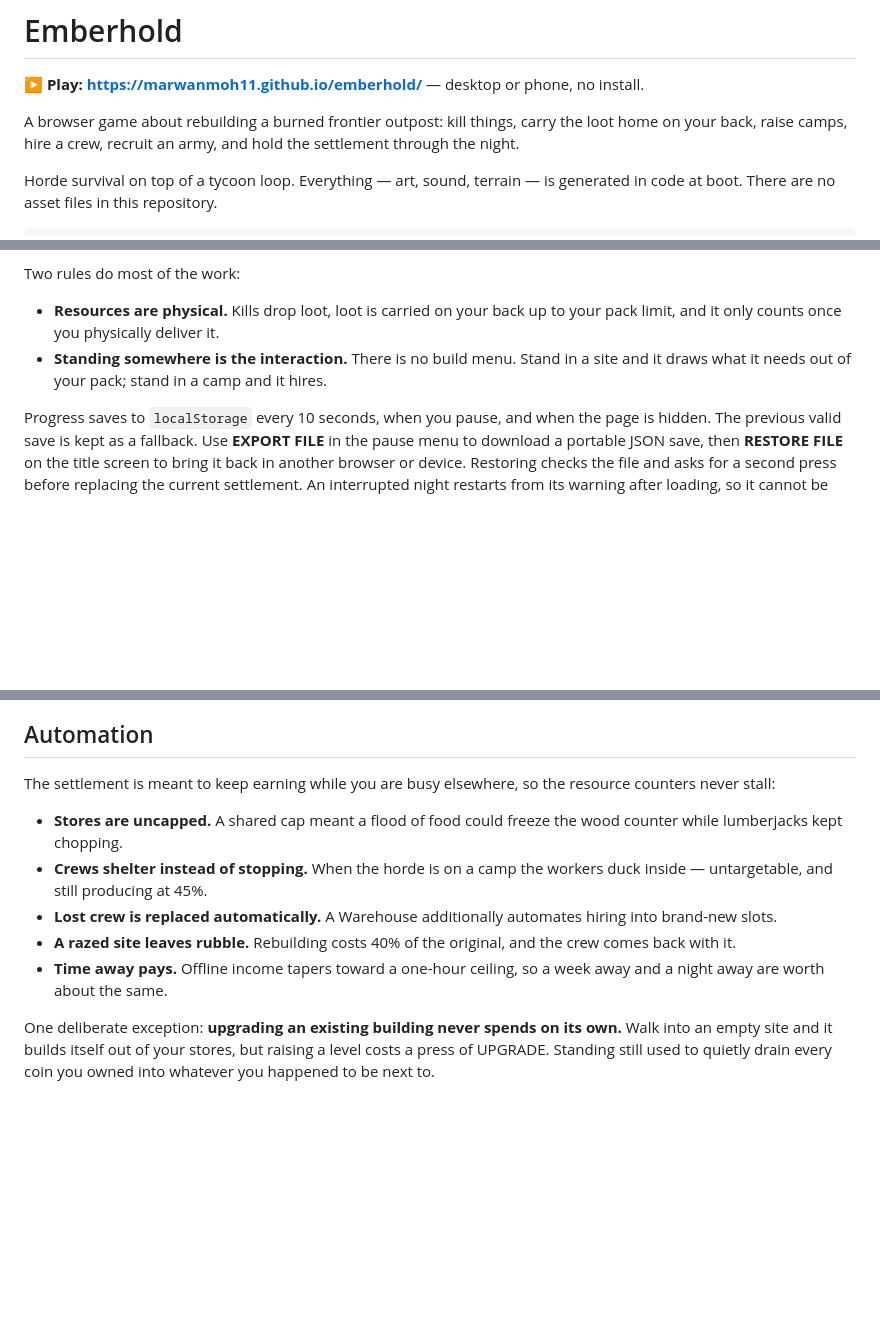
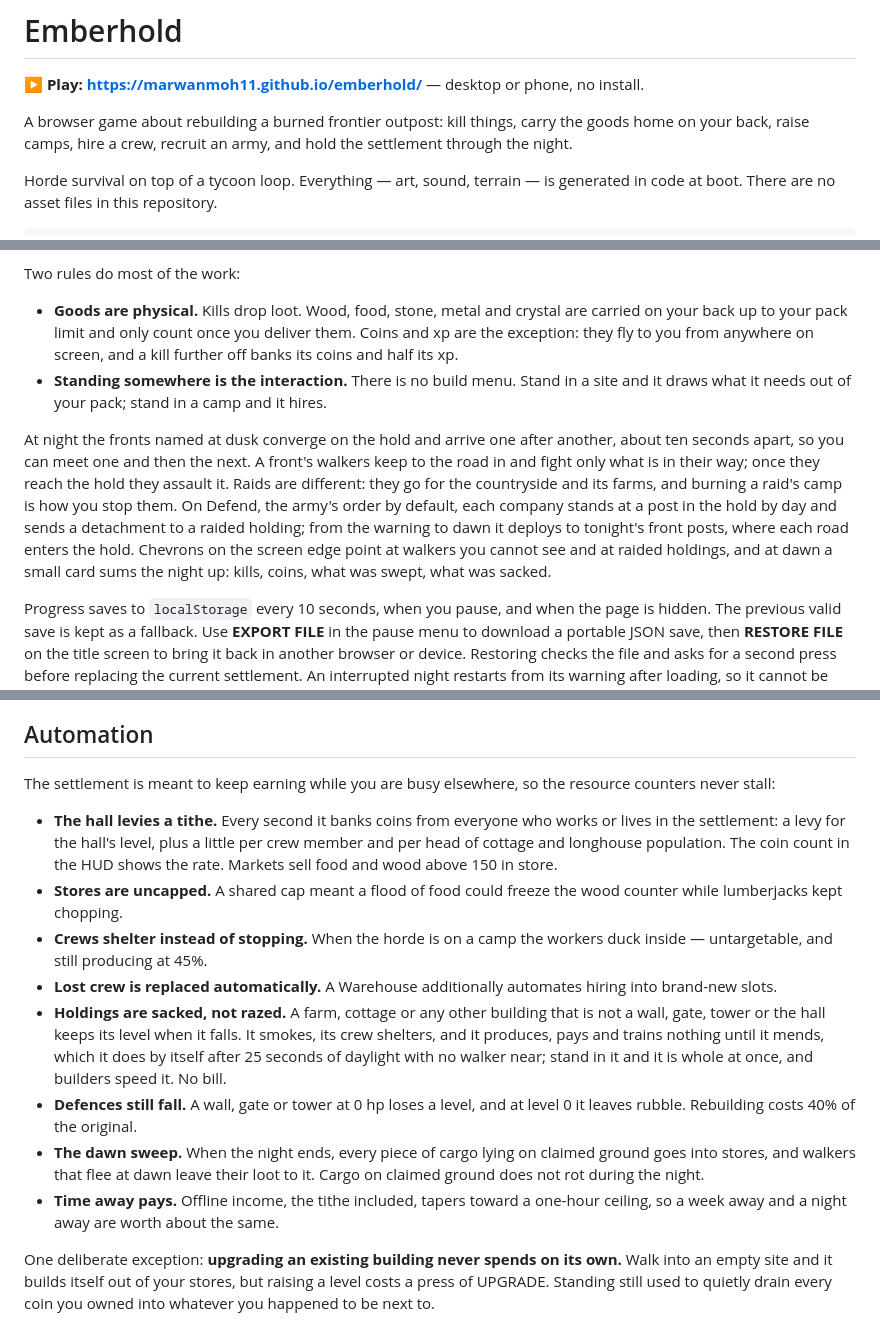
Before and after one commit to MarwanMoh11/emberhold, a Markdown page: README.md, 3 parts joined by grey strips. Rendered like a GitHub page; blank space fills up the shorter version.

Commit message:
Write the rework into the README, and hand R7 back
The README still told the pre-rework game: an army that only follows or
holds, loot that waits for the hero, sites razed to rubble, and a loop
whose coins came from sweeping by hand. It now says what the loop is: a
country that pays by day and a hold that fights by night.

- Playing: the army button opens the orders panel (one row per company,
  Defend, Follow, Hold; Hold plants a banner at the hero); `H`, the left
  stick click and the phone's icon row give orders
- the loop paragraph; goods are carried, coins and xp fly home
- a nights paragraph: fronts converge on the hold and arrive in turn, raids
  go for the countryside, the army deploys to the front posts, chevrons and
  the dawn card
- Automation: the tithe and markets, sacked-not-razed holdings and their
  mending, defences still fall, the dawn sweep, away pay with the tithe
- docs/rework/handoff/R7.md: what landed and the probe table beside R1's

Co-Authored-By: Claude Opus 5.5 <noreply@anthropic.com>

```diff
--- a/README.md
+++ b/README.md
@@ -3,7 +3,7 @@
 **▶ Play: <https://marwanmoh11.github.io/emberhold/>** — desktop or phone, no install.
 
 A browser game about rebuilding a burned frontier outpost: kill things, carry the
-loot home on your back, raise camps, hire a crew, recruit an army, and hold the
+goods home on your back, raise camps, hire a crew, recruit an army, and hold the
 settlement through the night.
 
 Horde survival on top of a tycoon loop. Everything — art, sound, terrain — is
@@ -75,10 +78,24 @@ shrines, barrows with relics, survivors. The map above is drawn from
 
 Two rules do most of the work:
 
-- **Resources are physical.** Kills drop loot, loot is carried on your back up
-  to your pack limit, and it only counts once you physically deliver it.
+- **Goods are physical.** Kills drop loot. Wood, food, stone, metal and crystal
+  are carried on your back up to your pack limit and only count once you
+  deliver them. Coins and xp are the exception: they fly to you from anywhere
+  on screen, and a kill further off banks its coins and half its xp.
 - **Standing somewhere is the interaction.** There is no build menu. Stand in a
   site and it draws what it needs out of your pack; stand in a camp and it hires.
+
+At night the fronts named at dusk converge on the hold and arrive one after
+another, about ten seconds apart, so you can meet one and then the next. A
+front's walkers keep to the road in and fight only what is in their way; once
+they reach the hold they assault it. Raids are different: they go for the
+countryside and its farms, and burning a raid's camp is how you stop them. On
+Defend, the army's order by default, each company stands at a post in the hold
+by day and sends a detachment to a raided holding; from the warning to dawn it
+deploys to tonight's front posts, where each road enters the hold. Chevrons on
+the screen edge point at walkers you cannot see and at raided holdings, and at
+dawn a small card sums the night up: kills, coins, what was swept, what was
+sacked.
 
 Progress saves to `localStorage` every 10 seconds, when you pause, and when the
 page is hidden. The previous valid save is kept as a fallback. Use **EXPORT FILE**
@@ -103,16 +120,28 @@ The returning hero has a brief shield to escape enemies gathered at the spawn.
 The settlement is meant to keep earning while you are busy elsewhere, so the
 resource counters never stall:
 
+- **The hall levies a tithe.** Every second it banks coins from everyone who
+  works or lives in the settlement: a levy for the hall's level, plus a little
+  per crew member and per head of cottage and longhouse population. The coin
+  count in the HUD shows the rate. Markets sell food and wood above 150 in store.
 - **Stores are uncapped.** A shared cap meant a flood of food could freeze the
   wood counter while lumberjacks kept chopping.
 - **Crews shelter instead of stopping.** When the horde is on a camp the workers
   duck inside — untargetable, and still producing at 45%.
 - **Lost crew is replaced automatically.** A Warehouse additionally automates
   hiring into brand-new slots.
-- **A razed site leaves rubble.** Rebuilding costs 40% of the original, and the
-  crew comes back with it.
-- **Time away pays.** Offline income tapers toward a one-hour ceiling, so a week
-  away and a night away are worth about the same.
+- **Holdings are sacked, not razed.** A farm, cottage or any other building
+  that is not a wall, gate, tower or the hall keeps its level when it falls.
+  It smokes, its crew shelters, and it produces, pays and trains nothing until
+  it mends, which it does by itself after 25 seconds of daylight with no walker
+  near; stand in it and it is whole at once, and builders speed it. No bill.
+- **Defences still fall.** A wall, gate or tower at 0 hp loses a level, and at
+  level 0 it leaves rubble. Rebuilding costs 40% of the original.
+- **The dawn sweep.** When the night ends, every piece of cargo lying on claimed
+  ground goes into stores, and walkers that flee at dawn leave their loot to it.
+  Cargo on claimed ground does not rot during the night.
+- **Time away pays.** Offline income, the tithe included, tapers toward a
+  one-hour ceiling, so a week away and a night away are worth about the same.
 
 One deliberate exception: **upgrading an existing building never spends on its
 own.** Walk into an empty site and it builds itself out of your stores, but
```
Also changed, not shown: other parts of README.md (+9 -6 lines), 1 other file.
